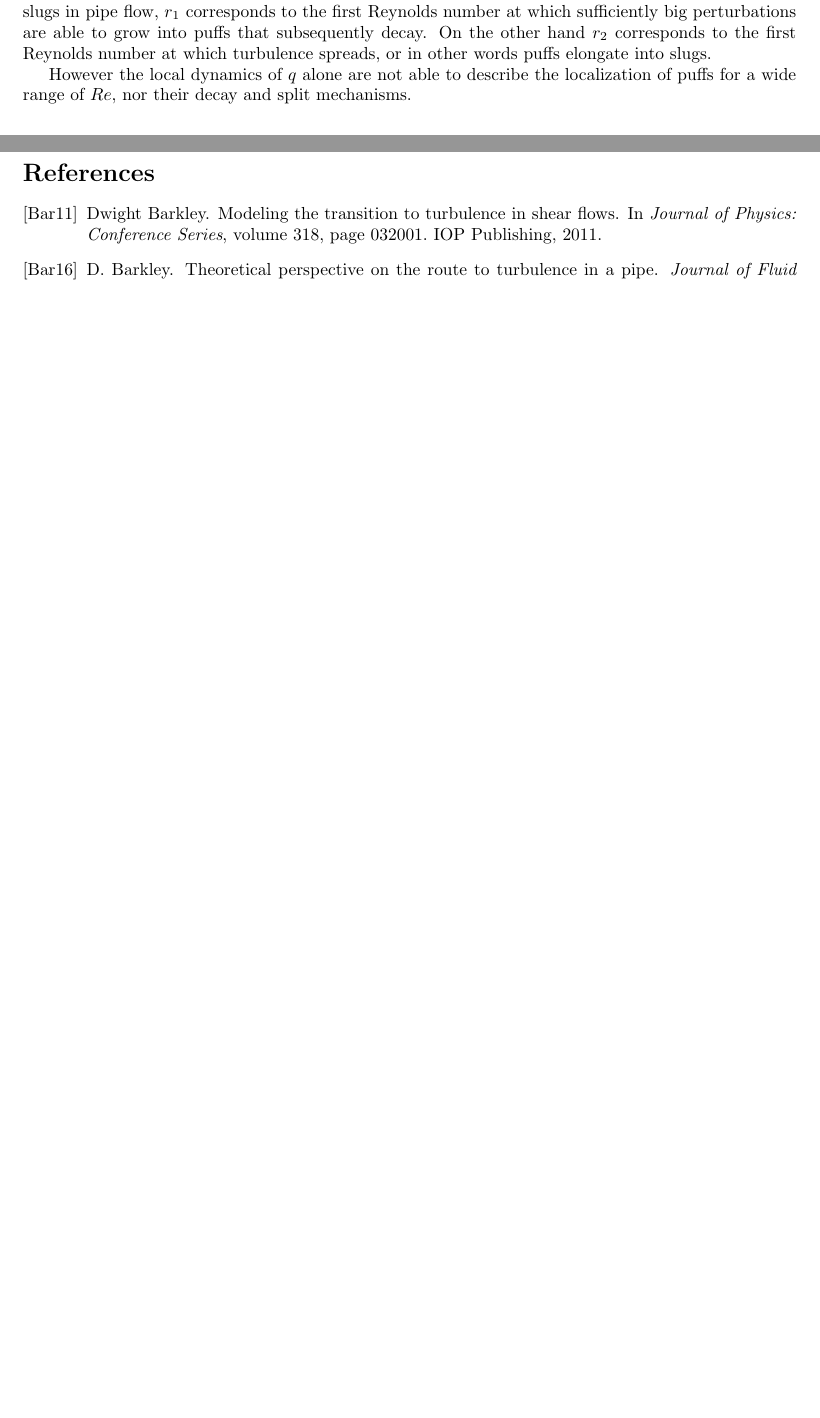
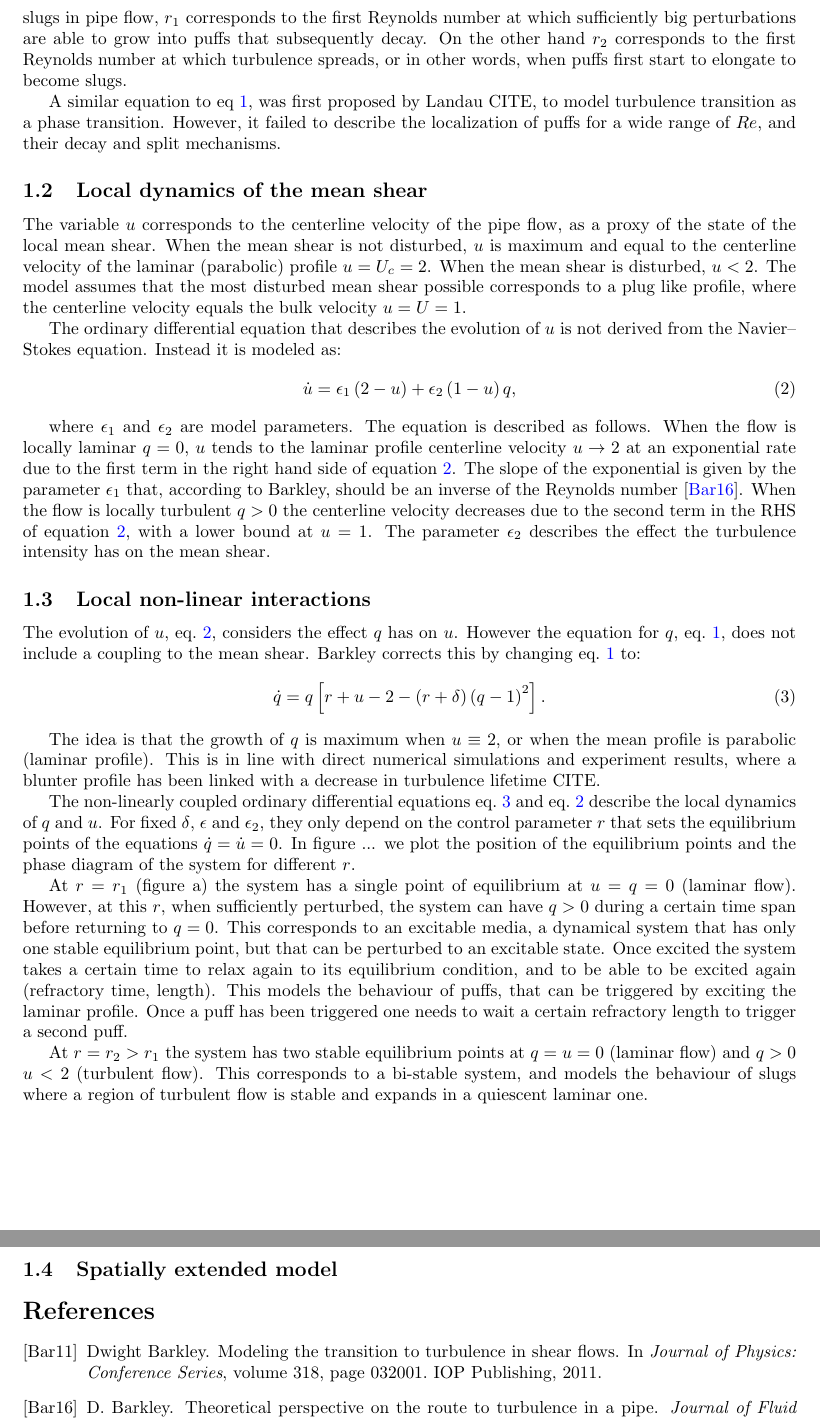
Before and after one commit to Mordered/PHD_Thesis, a LaTeX document (DOCUMENT/Chapters/Chap5_Draft/Chap5_Barkley.tex): two parts of pages 1 and 2 of 2 before the commit and two parts of pages 2 and 3 of 3 after it, joined at a grey line, cut so that both start at the same text, the shorter picture padded with empty space. Compiled offline with pdfLaTeX.

Commit message:
Writing on the 23 Feb 2023. Finished local dynamics of u&q in chap 5

```diff
--- a/DOCUMENT/Chapters/Chap5_Draft/Chap5_Barkley.tex
+++ b/DOCUMENT/Chapters/Chap5_Draft/Chap5_Barkley.tex
@@ -40,21 +50,62 @@ where $r$ is a control parameter and $\delta$ a model parameter. As we show belo
 
-At low $r$ the potential $V$ has a single minima, meaning that, at low $r$ (Reynolds number) the local dynamics have a single equilibria at $q=0$ (laminar flow). At a certain $r>r_{1}$ the potential $V$ presents a global and a local minima. The global minima corresponds to $q=0$, and the local minima to a certain $q>0$. At this $r$ the local dynamics are unconditionally stable for $q=0$, and metastable for $q>0$ (localized turbulence). As $r$ further increases to $r>r_{2}$ $q=0$ becomes a local minima of the system, while $q>0$ the global one. In this case, the laminar profile is metastable, whereas the turbulent profile is unconditionally stable. When compared with the actual behaviour of puffs and slugs in pipe flow, $r_{1}$ corresponds to the first Reynolds number at which sufficiently big perturbations are able to grow into puffs that subsequently decay. On the other hand $r_{2}$ corresponds to the first Reynolds number at which turbulence spreads, or in other words puffs elongate into slugs.
+where $r$ is a control parameter and $\delta$ a model parameter. As we show below $r$ can be related with the Reynolds number of the actual pipe flow. The parameter $\delta$ loosely models the chance for transient growth of perturbations in pipe flow. The parameter is set to $\delta=0.1$.
 
-However the local dynamics of $q$ alone are not able to describe the localization of puffs for a wide range of $Re$, nor their decay and split mechanisms.
+At low $r$ the potential $V$ has a single minima, meaning that, at low $r$ (Reynolds number) the local dynamics have a single equilibria at $q=0$ (laminar flow). At a certain $r>r_{1}$ the potential $V$ presents a global and a local minima. The global minima corresponds to $q=0$, and the local minima to a certain $q>0$. At this $r$ the local dynamics are unconditionally stable for $q=0$, and metastable for $q>0$ (localized turbulence). As $r$ further increases to $r>r_{2}$ $q=0$ becomes a local minima of the system, while $q>0$ the global one. In this case, the laminar profile is metastable, whereas the turbulent profile is unconditionally stable. When compared with the actual behaviour of puffs and slugs in pipe flow, $r_{1}$ corresponds to the first Reynolds number at which sufficiently big perturbations are able to grow into puffs that subsequently decay. On the other hand $r_{2}$ corresponds to the first Reynolds number at which turbulence spreads, or in other words, when puffs first start to elongate to become slugs.
 
-%   · Mean shear + Local interaction (nullclines)
+A similar equation to eq~\ref{eq:loc_q_0}, was first proposed by Landau CITE, to model turbulence transition as a phase transition. However, it failed to describe the localization of puffs for a wide range of $Re$, and their decay and split mechanisms.
 
 
-%   · advection/diffusion (excitable media!)
+
+
+
+
+%   · Mean shear
+\subsection{Local dynamics of the mean shear}
+The variable $u$ corresponds to the centerline velocity of the pipe flow, as a proxy of the state of the local mean shear. When the mean shear is not disturbed, $u$ is maximum and equal to the centerline velocity of the laminar (parabolic) profile $u=U_{c}=2$. When the mean shear is disturbed, $u<2$. The model assumes that the most disturbed mean shear possible corresponds to a plug like profile, where the centerline velocity equals the bulk velocity $u=U=1$.
+
+The ordinary differential equation that describes the evolution of $u$ is not derived from the Navier--Stokes equation. Instead it is modeled as:
+\begin{align}
+\dot{u}= \epsilon_{1} \left(2-u \right) + \epsilon_{2} \left(1-u \right)q \text{,}
+\label{eq:loc_u}
+\end{align}
+
+where $\epsilon_{1}$ and $\epsilon_{2}$ are model parameters. The equation is described as follows. When the flow is locally laminar $q=0$, $u$ tends to the laminar profile centerline velocity $u \rightarrow 2$ at an exponential rate due to the first term in the right hand side of equation~\ref{eq:loc_u}. The slope of the exponential is given by the parameter $\epsilon_{1}$ that, according to Barkley, should be an inverse of the Reynolds number \cite{barkley2016}. When the flow is locally turbulent $q>0$ the centerline velocity decreases due to the second term in the RHS of equation~\ref{eq:loc_u}, with a lower bound at $u=1$. The parameter $\epsilon_{2}$ describes the effect the turbulence intensity has on the mean shear.
+
+
+
+
+
+%   · Local interactions
+\subsection{Local non-linear interactions}
+The evolution of $u$, eq.~\ref{eq:loc_u}, considers the effect $q$ has on $u$. However the equation for $q$, eq.~\ref{eq:loc_q_0}, does not include a coupling to the mean shear. Barkley corrects this by changing eq.~\ref{eq:loc_q_0} to:
+\begin{align}
+\dot{q}=q \left[r+u-2-\left(r+\delta \right) \left(q -1 \right)^{2} \right]\text{.}
+\label{eq:loc_q}
+\end{align}
+
+The idea is that the growth of $q$ is maximum when $u \equiv  2$, or when the mean profile is parabolic (laminar profile). This is in line with direct numerical simulations and experiment results, where a blunter profile has been linked with a decrease in turbulence lifetime CITE.
+
+The non-linearly coupled ordinary differential equations eq.~\ref{eq:loc_q} and eq.~\ref{eq:loc_u} describe the local dynamics of $q$ and $u$. For fixed $\delta$, $\epsilon$ and $\epsilon_{2}$, they only depend on the control parameter $r$ that sets the equilibrium points of the equations $\dot{q}=\dot{u}=0$. In figure ... we plot the position of the equilibrium points and the phase diagram of the system for different $r$.
+
+At $r=r_{1}$ (figure a) the system has a single point of equilibrium at $u=q=0$ (laminar flow). However, at this $r$, when sufficiently perturbed, the system can have $q>0$ during a certain time span before returning to $q=0$. This corresponds to an excitable media, a dynamical system that has only one stable equilibrium point, but that can be perturbed to an excitable state. Once excited the system takes a certain time to relax again to its equilibrium condition, and to be able to be excited again (refractory time, length). This models the behaviour of puffs, that can be triggered by exciting the laminar profile. Once a puff has been triggered one needs to wait a certain refractory length to trigger a second puff.
+
+At $r=r_{2}>r_{1}$ the system has two stable equilibrium points at $q=u=0$ (laminar flow) and $q>0$ $u<2$ (turbulent flow). This corresponds to a bi-stable system, and models the behaviour of slugs where a region of turbulent flow is stable and expands in a quiescent laminar one.
+
+%   · advection/diffusion (front speeds)
+\subsection{Spatially extended model}
+
+
+
 %   · noise
 
-
-% Numerical method:
 
 
 
 % Effect of parameters:
 % - Fit to front speeds.
+
+%The model is able to distinguish between weak $r_{3}>r>r_{2}$ and strong slugs $r>r_{3}$,
+
 % - Fit to turbulence survival.
 % - Show how other parameters donot have an effect
 
```
Also changed, not shown: DOCUMENT/Chapters/Chap5_Draft/Chap5_Barkley.tex (40 more changed lines).
